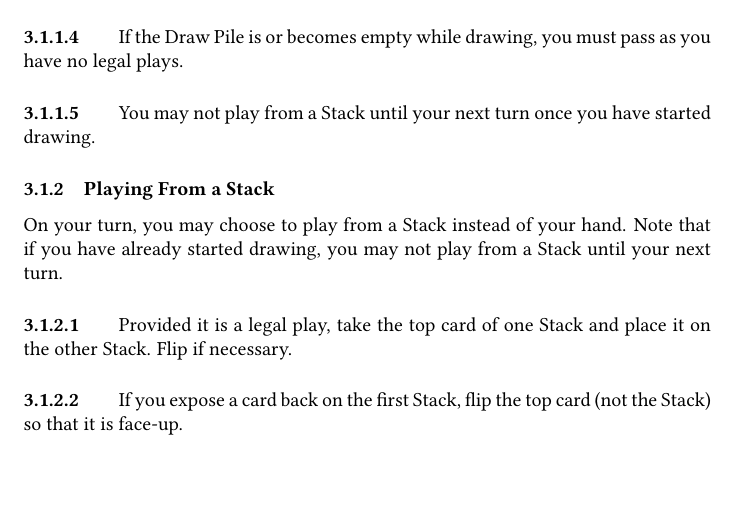
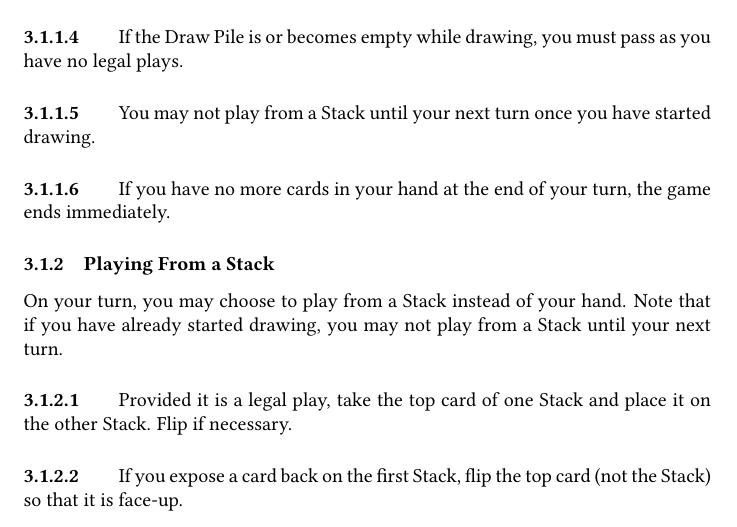
Before and after one commit to jmbtutor/pancakes, a LaTeX document (pancakes.tex): part of page 3 of 4, cut so that both start at the same text, the shorter picture padded with empty space. Compiled offline with pdfLaTeX.

Commit message:
fixup! Clarify drawing procedure

```diff
--- a/pancakes.tex
+++ b/pancakes.tex
@@ -91,6 +91,9 @@ If the Draw Pile is or becomes empty while drawing, you must pass as you have no
 \paragraph{}
 You may not play from a Stack until your next turn once you have started drawing.
 
+\paragraph{}
+If you have no more cards in your hand at the end of your turn, the game ends immediately.
+
 \subsubsection{Playing From a Stack}
 \label{sec:fromstack}
 
```
